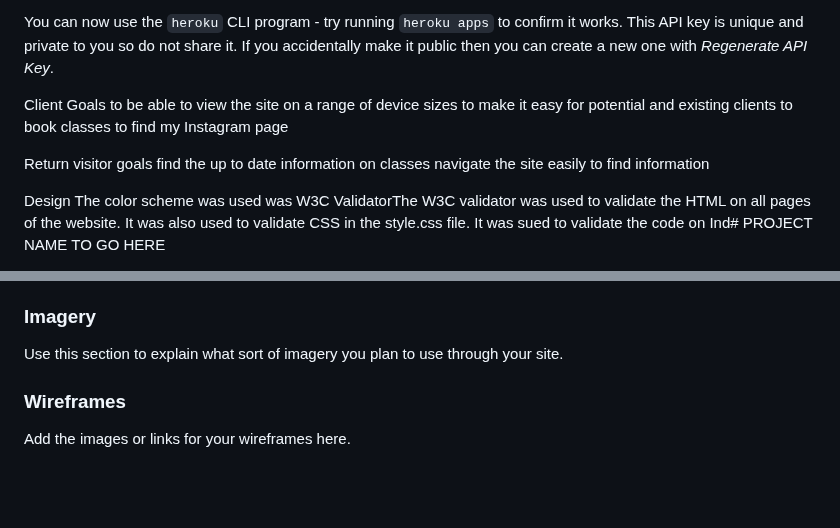
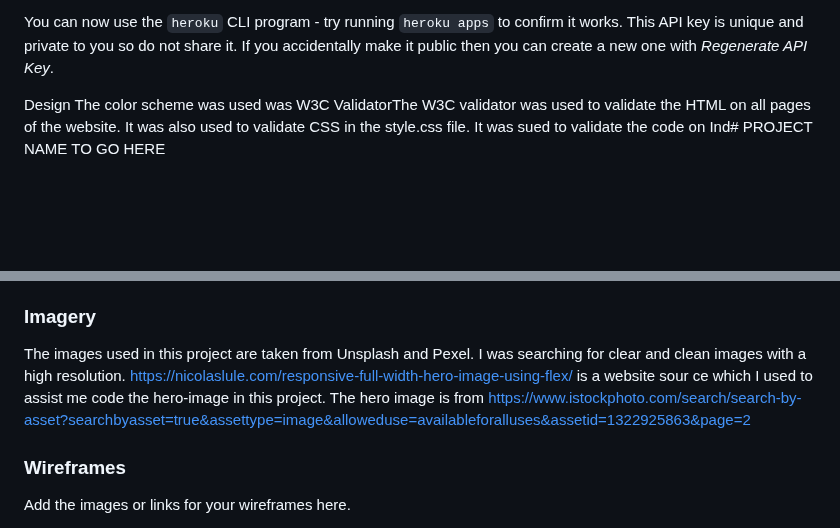
Before and after one commit to NelKG/nels-yoga, a Markdown page: README.md, 2 parts joined by grey strips. Rendered like a GitHub page; blank space fills up the shorter version.

```diff
--- a/README.md
+++ b/README.md
@@ -36,14 +36,7 @@ You can now use the `heroku` CLI program - try running `heroku apps` to confirm
 
 
 
-Client Goals
-to be able to view the site on a range of device sizes
-to make it easy for potential and existing clients to book classes
-to find my Instagram page
 
-Return visitor goals
-find the up to date information on classes
-navigate the site easily to find information
 
 Design
 The color scheme was used was W3C ValidatorThe W3C validator was used to validate the HTML on all pages of the website. It was also used to validate CSS in the style.css file.
@@ -151,7 +154,12 @@ I also like to include an image of the fonts chosen as a reference.
 
 ### Imagery
 
-Use this section to explain what sort of imagery you plan to use through your site.
+The images used in this project are taken from Unsplash and Pexel. I
+was searching for clear and clean images with a high resolution.
+https://nicolaslule.com/responsive-full-width-hero-image-using-flex/ is a website sour
+ce which I used to assist me code the hero-image in this project.
+The hero image is from
+<https://www.istockphoto.com/search/search-by-asset?searchbyasset=true&assettype=image&alloweduse=availableforalluses&assetid=1322925863&page=2>
 
 ### Wireframes
 
```
Also changed, not shown: other parts of README.md (+48 -38 lines).
